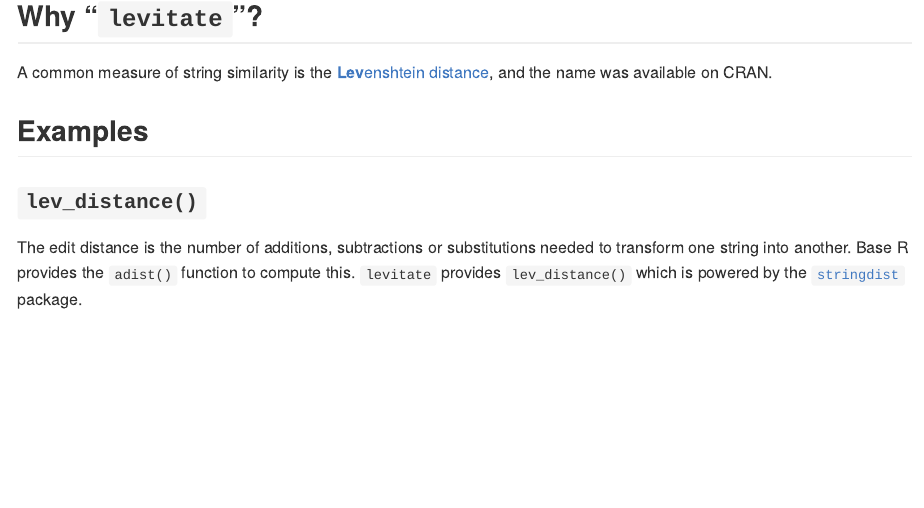
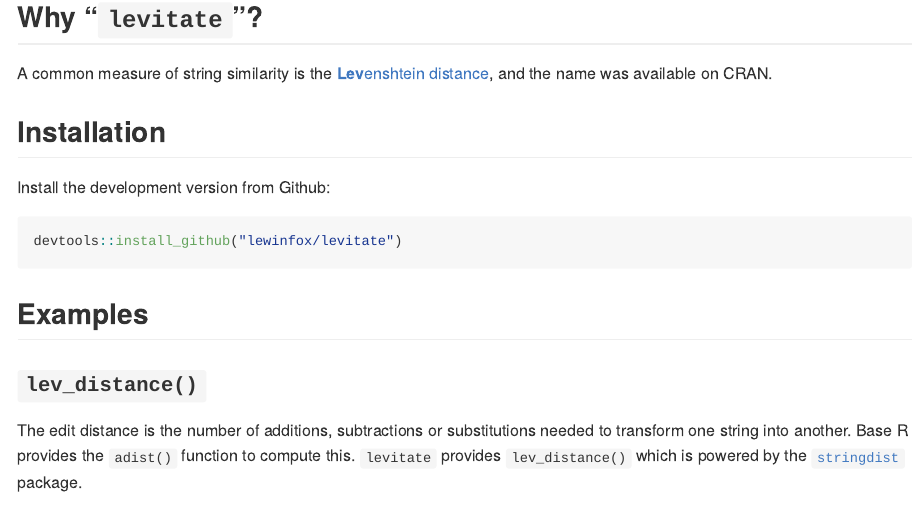
Before and after one commit to lewinfox/levitate, an R Markdown document (README.Rmd): the page in a window 1100 px wide, from 260 px down. The pictures show the output file README.md that the author committed with the source, drawn offline in the style of GitHub; badge pictures from the web are left out.

Commit message:
Add installation instructions to README

````diff
--- a/README.Rmd
+++ b/README.Rmd
@@ -28,6 +28,14 @@ View the docs at https://lewinfox.github.io/levitate/.
 A common measure of string similarity is the
 [**Lev**enshtein distance](https://en.wikipedia.org/wiki/Levenshtein_distance), and the name was
 available on CRAN.
+
+## Installation
+
+Install the development version from Github:
+
+``` r
+devtools::install_github("lewinfox/levitate")
+```
 
 ## Examples
 
````
Also changed, not shown: README.md.
